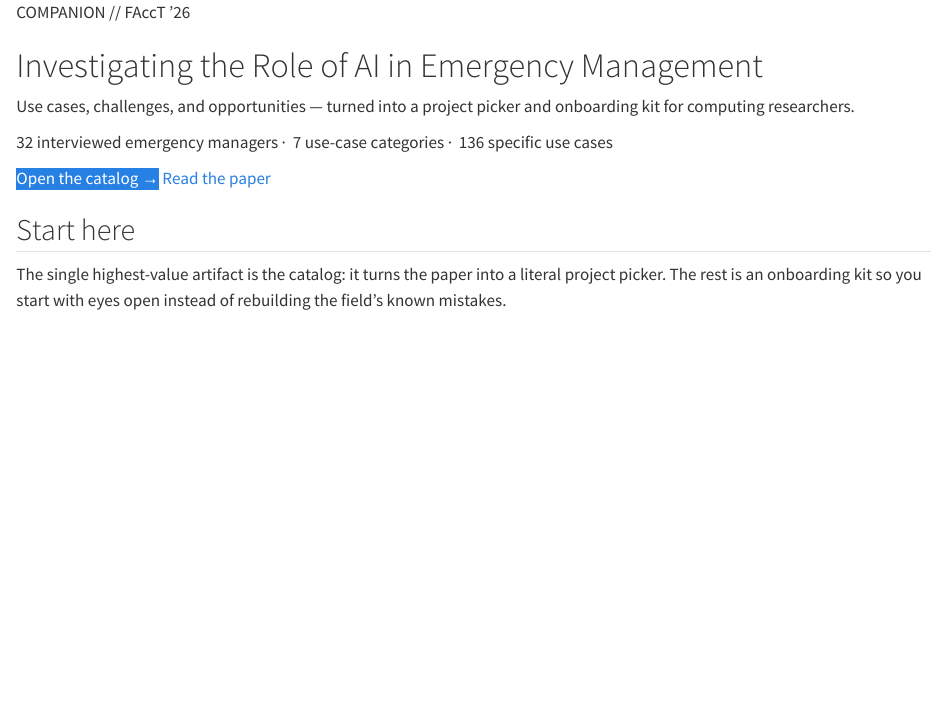
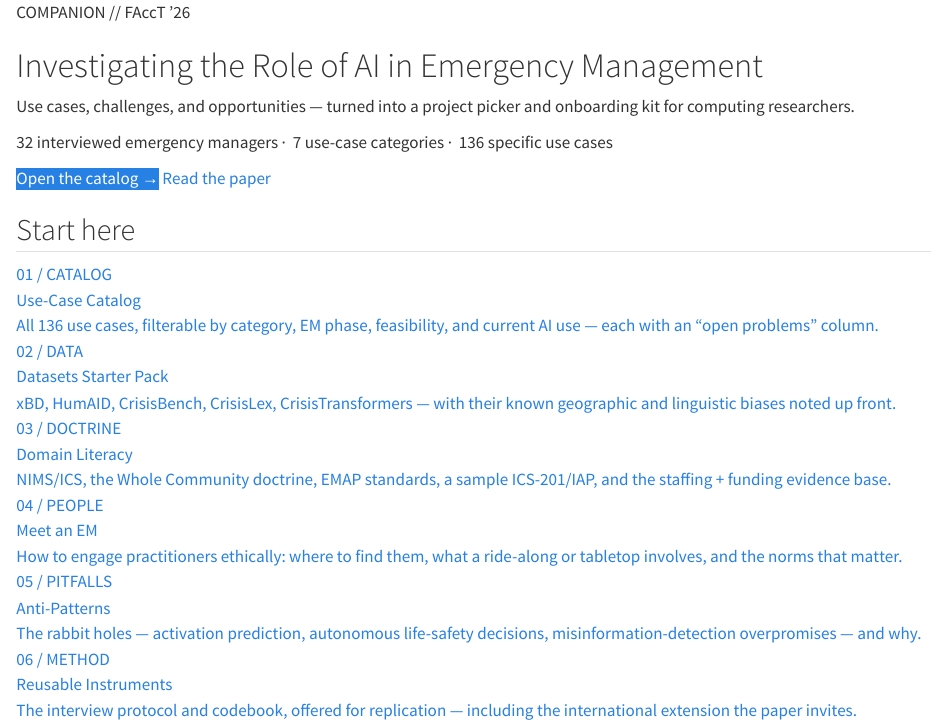
Before and after one commit to samsaranc/ai-for-emergency-management, a Quarto document (Quarto/index.qmd): the page in a window 1100 px wide, from its top. Rendered offline with R 4.5, knitr and Pandoc in place of Quarto, with nearby package versions.

Commit message:
Update index.qmd

```diff
--- a/Quarto/index.qmd
+++ b/Quarto/index.qmd
@@ -19,8 +19,6 @@
 :::
 
 ## Start here
-
-The single highest-value artifact is the catalog: it turns the paper into a literal project picker. The rest is an onboarding kit so you start with eyes open instead of rebuilding the field's known mistakes.
 
 ::: {.cards}
 <a class="card-link" href="catalog.qmd">
```
